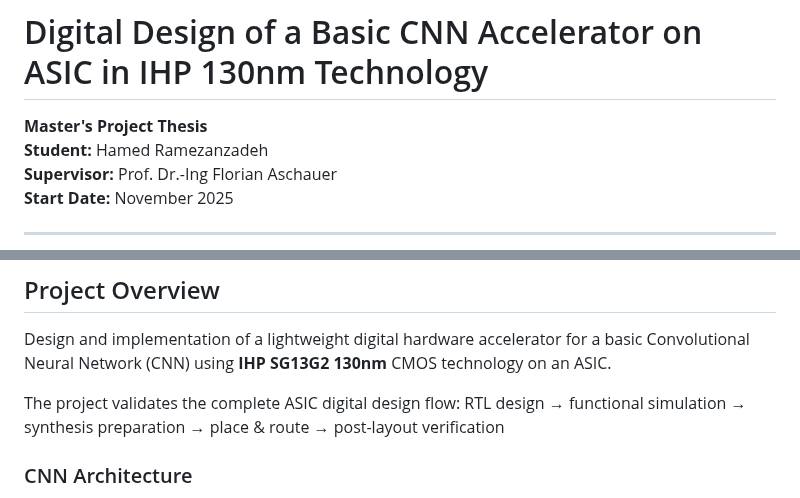
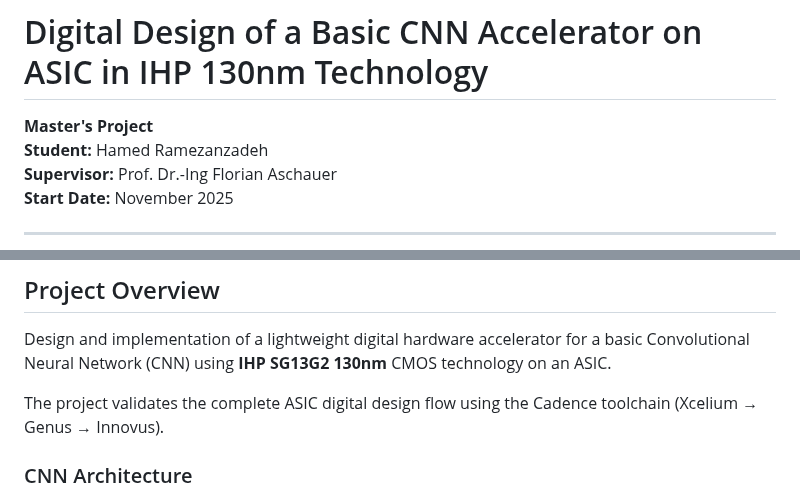
Before and after one commit to HMDRZ69/Project-Thesis-CNN_ACC_on_ASIC, a Markdown page: README.md, 2 parts joined by grey strips. Drawn GitHub-style.

```diff
--- a/README.md
+++ b/README.md
@@ -1,6 +1,6 @@
 # Digital Design of a Basic CNN Accelerator on ASIC in IHP 130nm Technology
 
-**Master's Project Thesis**
+**Master's Project**
 **Student:** Hamed Ramezanzadeh
 **Supervisor:** Prof. Dr.-Ing Florian Aschauer
 **Start Date:** November 2025
@@ -30,8 +30,7 @@ Primary deliverable: `Cadence/Innovus/innovus_out/gds/cnn_top_final.gds`
 
 Design and implementation of a lightweight digital hardware accelerator for a basic Convolutional Neural Network (CNN) using **IHP SG13G2 130nm** CMOS technology on an ASIC.
 
-The project validates the complete ASIC digital design flow:
-RTL design → functional simulation → synthesis preparation → place & route → post-layout verification
+The project validates the complete ASIC digital design flow using the Cadence toolchain (Xcelium → Genus → Innovus).
 
 ### CNN Architecture
 
```
